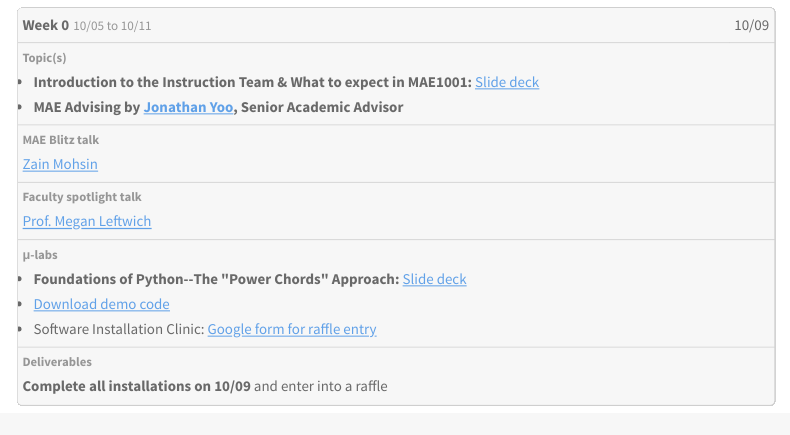
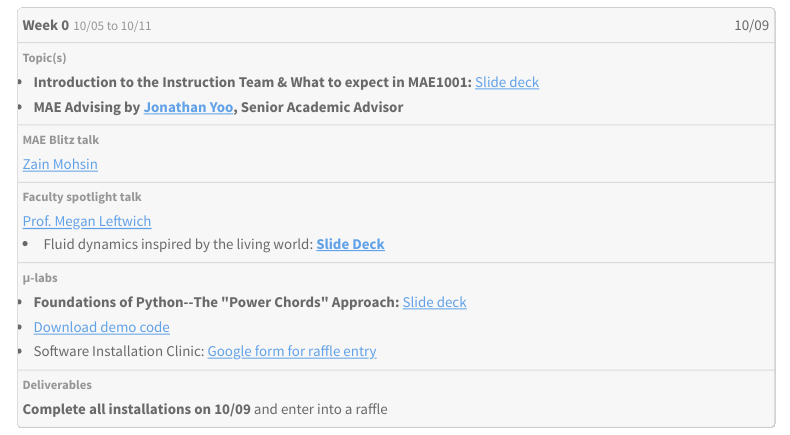
Before and after one commit to gwu-mae1001/fall2026, a Quarto document (agenda3.qmd): the page in a window 1100 px wide, from 570 px down. Rendered offline with R 4.5, knitr and Pandoc in place of Quarto, with nearby package versions; menus at the side of the page are left out.

Commit message:
Commit-1 10/13/2026

```diff
--- a/agenda3.qmd
+++ b/agenda3.qmd
@@ -211,9 +211,9 @@ Bulusu, Kartik V. (2026, October 09). Introduction to Mechanical and Aerospace E
         </td>
         <td class="col-spot" data-label="Faculty spotlight talk">
           <a href="https://mae.engineering.gwu.edu/megan-leftwich" target="_blank">Prof. Megan Leftwich</a>
-          <!-- <ul>
-            <li><a href="/documents/week2_intro/Week2_SumnerGubisch_Presentation.pdf" target="_blank"><strong>Introduction into Additive Manufacturing</strong></a></li>
-          </ul> -->
+          <li>
+            Fluid dynamics inspired by the living world: <a href="/documents/week0_intro/Leftwich_overview_2026.pdf" target="_blank"><strong>Slide Deck</strong></a>
+          </li>
         </td>
 
         <td class="col-lab" data-label="&mu;-labs">
```
Also changed, not shown: docs/search.json, 72 other files.
